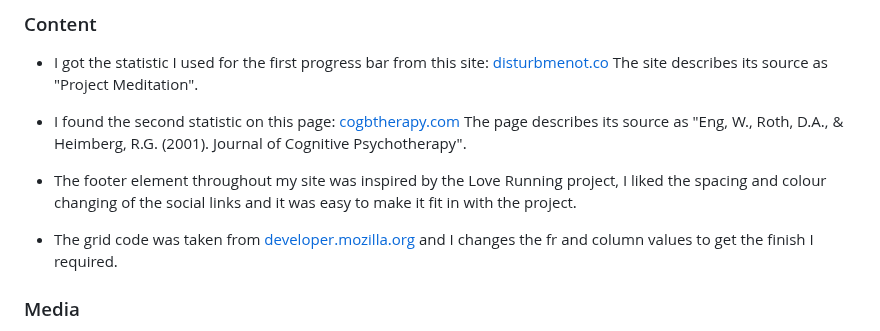
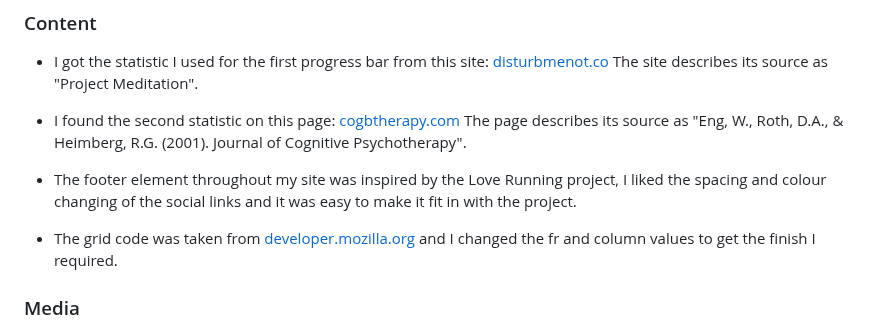
Before and after one commit to ryanmcnally93/relieve, a Markdown page: readme.md, the part around the change. GitHub-like rendering.

Commit message:
spelling change

```diff
--- a/readme.md
+++ b/readme.md
@@ -778,7 +778,7 @@ The page describes its source as "Eng, W., Roth, D.A., & Heimberg, R.G. (2001).
 
 - The footer element throughout my site was inspired by the Love Running project, I liked the spacing and colour changing of the social links and it was easy to make it fit in with the project.
 
-- The grid code was taken from [developer.mozilla.org](https://developer.mozilla.org/en-US/docs/Web/CSS/CSS_Grid_Layout/Realizing_common_layouts_using_CSS_Grid_Layout) and I changes the fr and column values to get the finish I required.
+- The grid code was taken from [developer.mozilla.org](https://developer.mozilla.org/en-US/docs/Web/CSS/CSS_Grid_Layout/Realizing_common_layouts_using_CSS_Grid_Layout) and I changed the fr and column values to get the finish I required.
 
 ### Media
 
```
